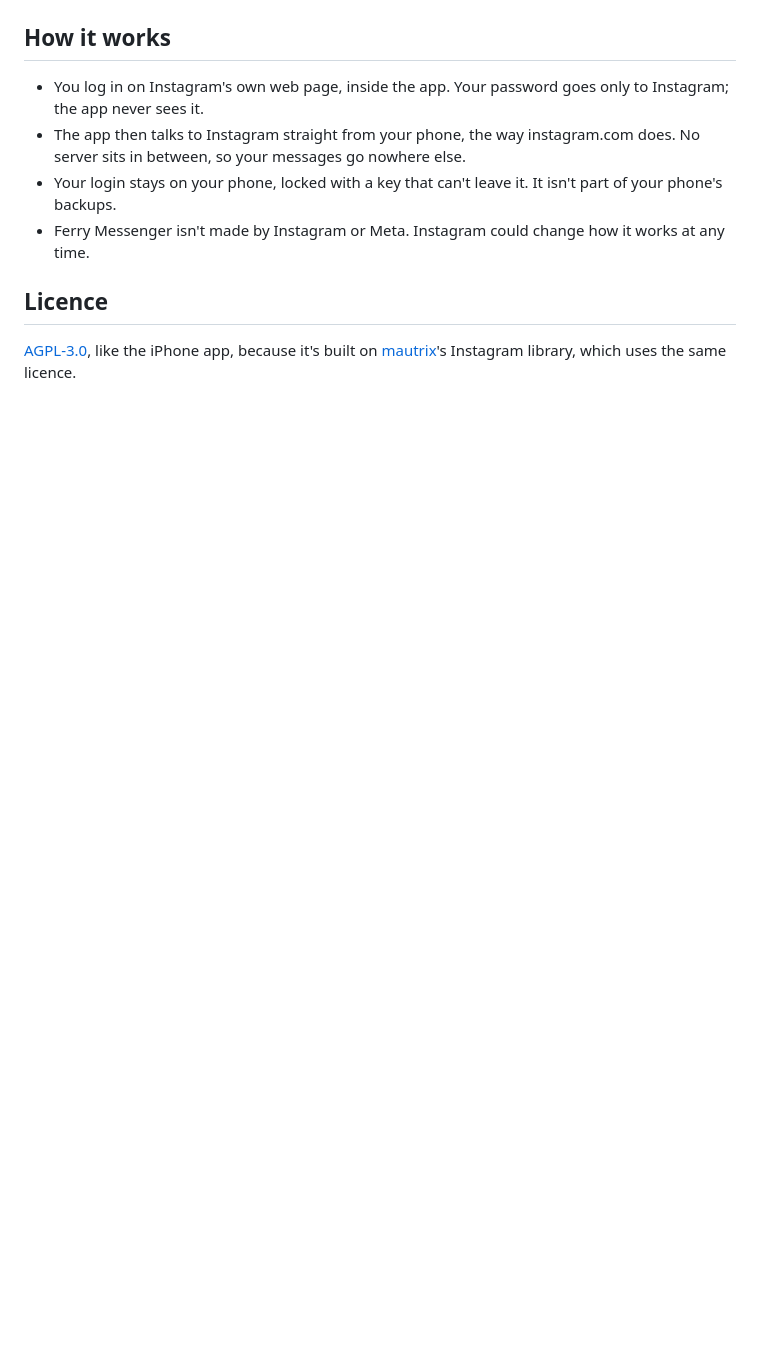
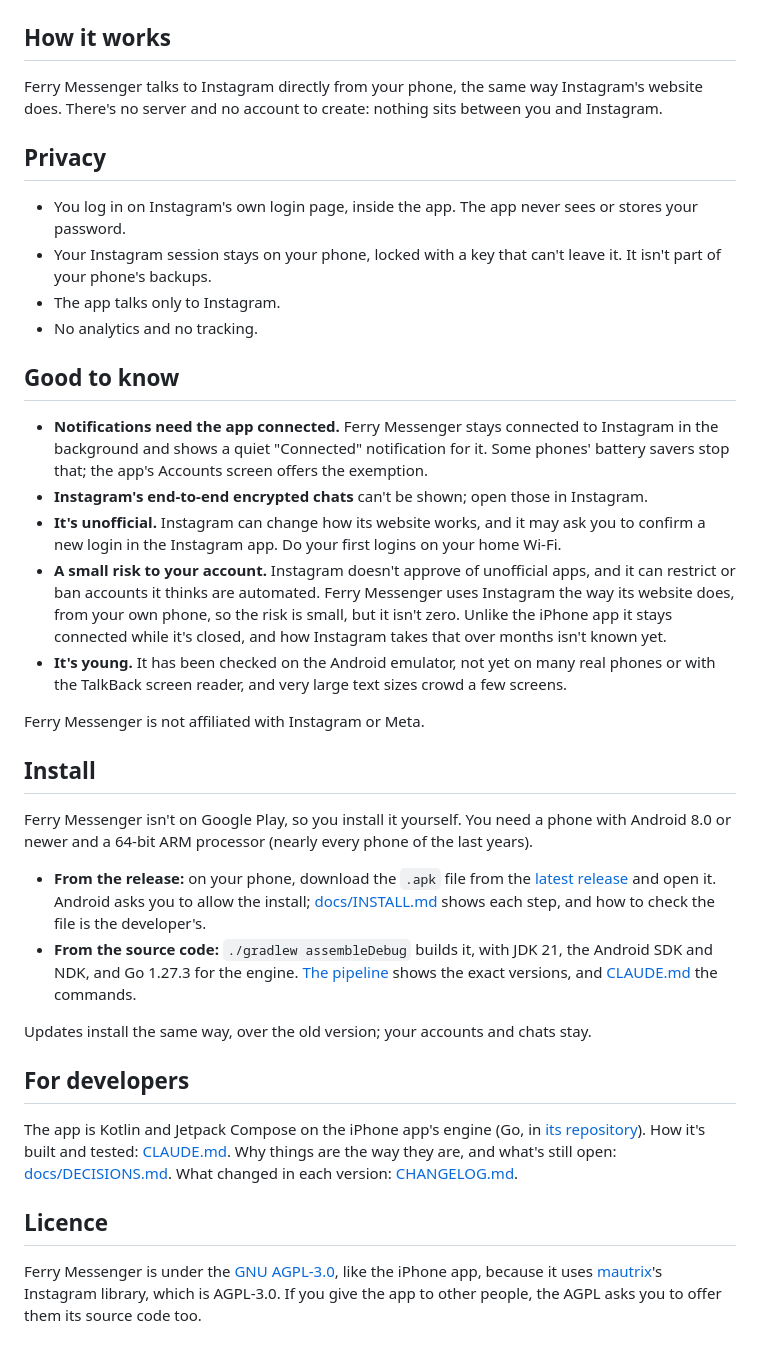
Before and after one commit to luisten/ferry-android, a Markdown page: README.md, the part around one of its changes. GitHub-like rendering; blank space fills up the shorter version.

```diff
--- a/README.md
+++ b/README.md
@@ -14,14 +29,57 @@ processor (nearly every phone of the last years).
 
 ## How it works
 
-- You log in on Instagram's own web page, inside the app. Your password goes only to Instagram; the app never sees
-  it.
-- The app then talks to Instagram straight from your phone, the way instagram.com does. No server sits in between,
-  so your messages go nowhere else.
-- Your login stays on your phone, locked with a key that can't leave it. It isn't part of your phone's backups.
-- Ferry Messenger isn't made by Instagram or Meta. Instagram could change how it works at any time.
+Ferry Messenger talks to Instagram directly from your phone, the same way Instagram's website does. There's no
+server and no account to create: nothing sits between you and Instagram.
+
+## Privacy
+
+- You log in on Instagram's own login page, inside the app. The app never sees or stores your password.
+- Your Instagram session stays on your phone, locked with a key that can't leave it. It isn't part of your phone's
+  backups.
+- The app talks only to Instagram.
+- No analytics and no tracking.
+
+## Good to know
+
+- **Notifications need the app connected.** Ferry Messenger stays connected to Instagram in the background and shows
+  a quiet "Connected" notification for it. Some phones' battery savers stop that; the app's Accounts screen offers
+  the exemption.
+- **Instagram's end-to-end encrypted chats** can't be shown; open those in Instagram.
+- **It's unofficial.** Instagram can change how its website works, and it may ask you to confirm a new login in the
+  Instagram app. Do your first logins on your home Wi-Fi.
+- **A small risk to your account.** Instagram doesn't approve of unofficial apps, and it can restrict or ban
+  accounts it thinks are automated. Ferry Messenger uses Instagram the way its website does, from your own phone, so
+  the risk is small, but it isn't zero. Unlike the iPhone app it stays connected while it's closed, and how Instagram
+  takes that over months isn't known yet.
+- **It's young.** It has been checked on the Android emulator, not yet on many real phones or with the TalkBack
+  screen reader, and very large text sizes crowd a few screens.
+
+Ferry Messenger is not affiliated with Instagram or Meta.
+
+## Install
+
+Ferry Messenger isn't on Google Play, so you install it yourself. You need a phone with Android 8.0 or newer and a
+64-bit ARM processor (nearly every phone of the last years).
+
+- **From the release:** on your phone, download the `.apk` file from the
+  [latest release](https://github.com/luisten/ferry-android/releases/latest) and open it. Android asks you to allow
+  the install; [docs/INSTALL.md](docs/INSTALL.md) shows each step, and how to check the file is the developer's.
+- **From the source code:** `./gradlew assembleDebug` builds it, with JDK 21, the Android SDK and NDK, and Go 1.27.3
+  for the engine. [The pipeline](.github/workflows/ci.yml) shows the exact versions, and [CLAUDE.md](CLAUDE.md) the
+  commands.
+
+Updates install the same way, over the old version; your accounts and chats stay.
+
+## For developers
+
+The app is Kotlin and Jetpack Compose on the iPhone app's engine (Go, in
+[its repository](https://github.com/luisten/ferry-messenger)). How it's built and tested: [CLAUDE.md](CLAUDE.md).
+Why things are the way they are, and what's still open: [docs/DECISIONS.md](docs/DECISIONS.md). What changed in each
+version: [CHANGELOG.md](CHANGELOG.md).
 
 ## Licence
 
-[AGPL-3.0](LICENSE), like the iPhone app, because it's built on [mautrix](https://github.com/mautrix/meta)'s
-Instagram library, which uses the same licence.
+Ferry Messenger is under the [GNU AGPL-3.0](LICENSE), like the iPhone app, because it uses
+[mautrix](https://github.com/mautrix/meta)'s Instagram library, which is AGPL-3.0. If you give the app to other
+people, the AGPL asks you to offer them its source code too.
```
Also changed, not shown: other parts of README.md (+23 -8 lines), CLAUDE.md (+7 -3 lines), docs/INSTALL.md (+8 -6 lines), docs/screenshots/chat-info.png (added), docs/screenshots/group-thread.png (added), docs/screenshots/inbox.png (added), docs/screenshots/welcome.png (added).
